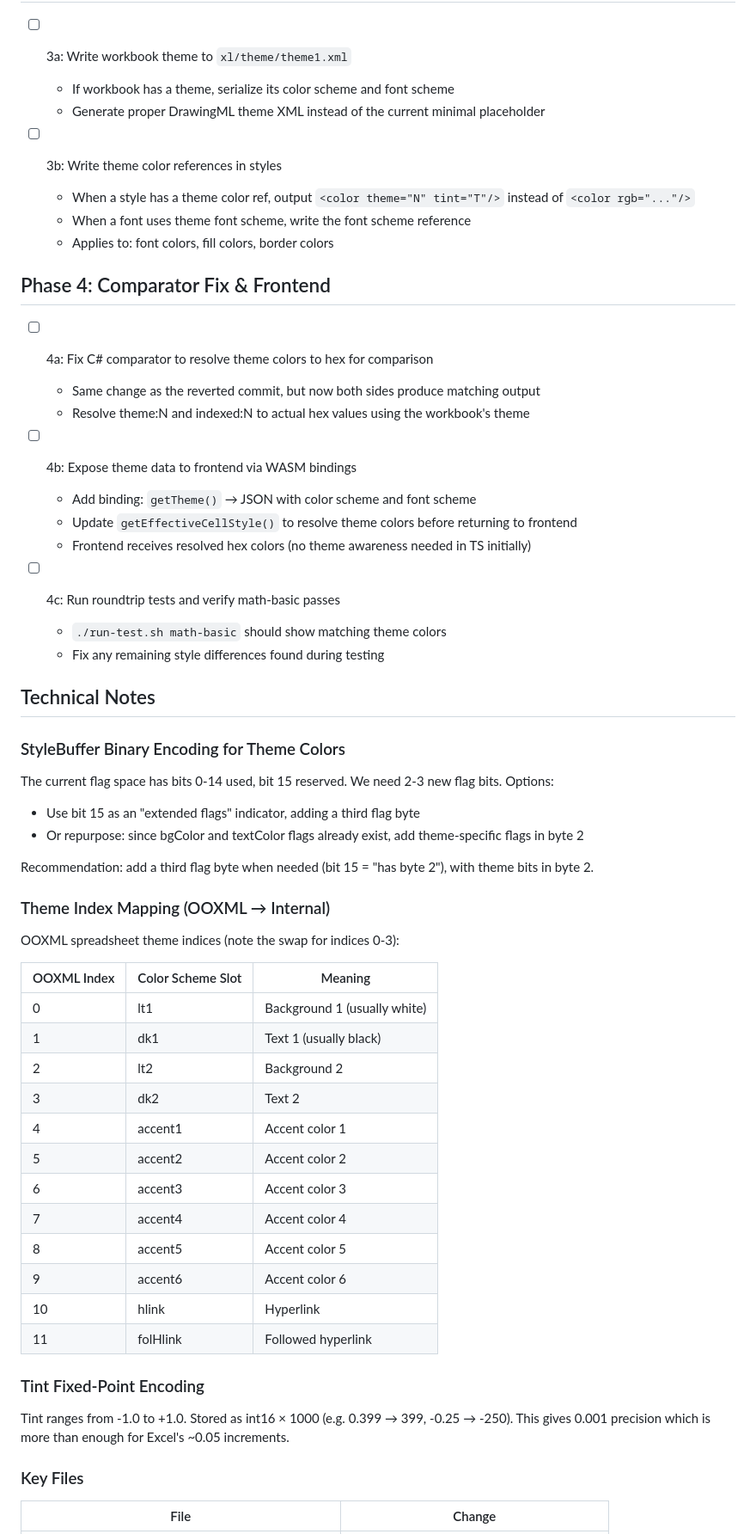
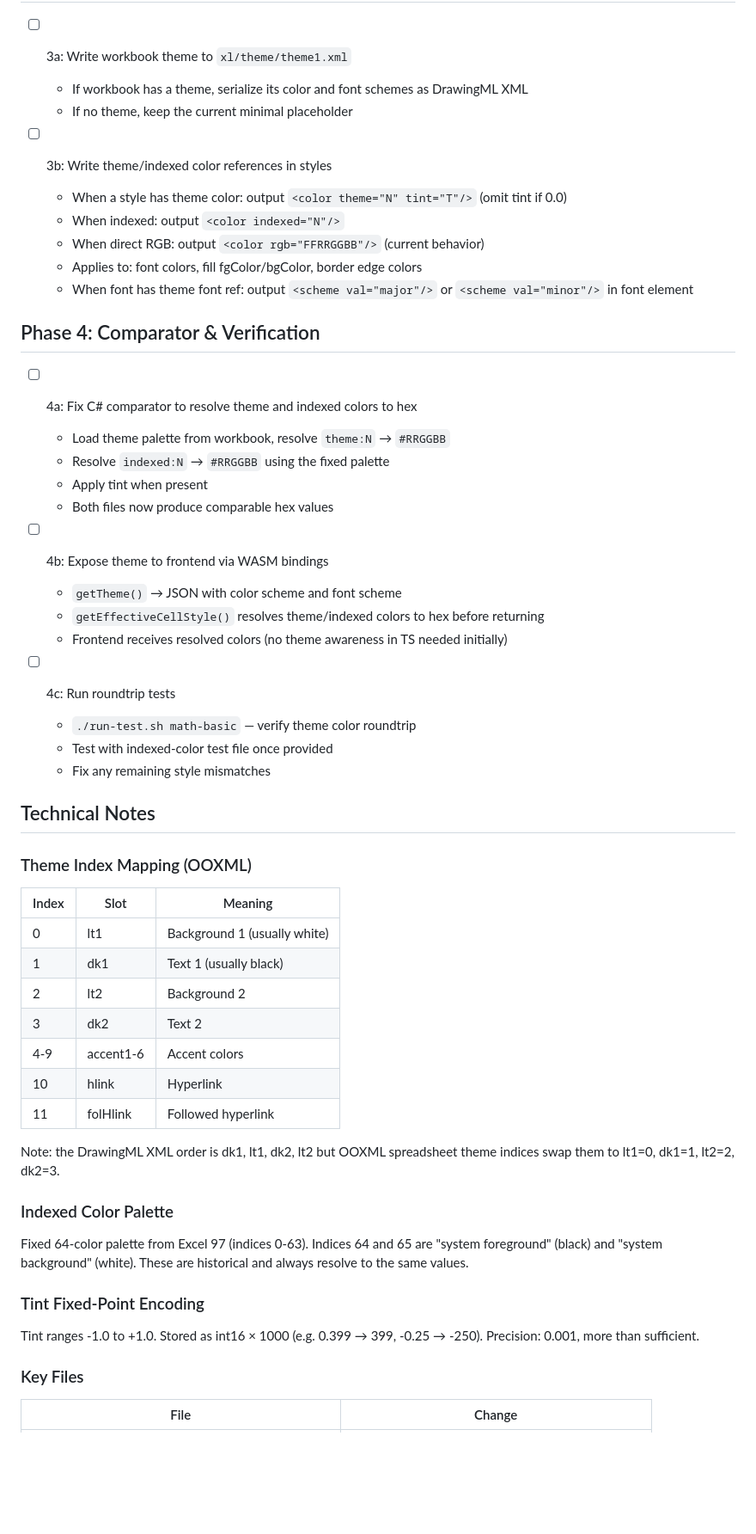
Before and after one commit to aduermael/cells, a Markdown page: plans/2026-02-09-excel-theme-support.md, the part around one of its changes. Shown at 86% size. GitHub-like rendering; blank space fills up the shorter version.

```diff
--- a/plans/2026-02-09-excel-theme-support.md
+++ b/plans/2026-02-09-excel-theme-support.md
@@ -98,60 +124,56 @@ A new flag `STYLE_FLAG_FONT_THEME` indicates fontFamily is a theme font referenc
 
 - [ ] 3a: Write workbook theme to `xl/theme/theme1.xml`
-  - If workbook has a theme, serialize its color scheme and font scheme
-  - Generate proper DrawingML theme XML instead of the current minimal placeholder
+  - If workbook has a theme, serialize its color and font schemes as DrawingML XML
+  - If no theme, keep the current minimal placeholder
 
-- [ ] 3b: Write theme color references in styles
-  - When a style has a theme color ref, output `<color theme="N" tint="T"/>` instead of `<color rgb="..."/>`
-  - When a font uses theme font scheme, write the font scheme reference
-  - Applies to: font colors, fill colors, border colors
+- [ ] 3b: Write theme/indexed color references in styles
+  - When a style has theme color: output `<color theme="N" tint="T"/>` (omit tint if 0.0)
+  - When indexed: output `<color indexed="N"/>`
+  - When direct RGB: output `<color rgb="FFRRGGBB"/>` (current behavior)
+  - Applies to: font colors, fill fgColor/bgColor, border edge colors
+  - When font has theme font ref: output `<scheme val="major"/>` or `<scheme val="minor"/>` in font element
 
-## Phase 4: Comparator Fix & Frontend
+## Phase 4: Comparator & Verification
 
-- [ ] 4a: Fix C# comparator to resolve theme colors to hex for comparison
-  - Same change as the reverted commit, but now both sides produce matching output
-  - Resolve theme:N and indexed:N to actual hex values using the workbook's theme
+- [ ] 4a: Fix C# comparator to resolve theme and indexed colors to hex
+  - Load theme palette from workbook, resolve `theme:N` → `#RRGGBB`
+  - Resolve `indexed:N` → `#RRGGBB` using the fixed palette
+  - Apply tint when present
+  - Both files now produce comparable hex values
 
-- [ ] 4b: Expose theme data to frontend via WASM bindings
-  - Add binding: `getTheme()` → JSON with color scheme and font scheme
-  - Update `getEffectiveCellStyle()` to resolve theme colors before returning to frontend
-  - Frontend receives resolved hex colors (no theme awareness needed in TS initially)
+- [ ] 4b: Expose theme to frontend via WASM bindings
+  - `getTheme()` → JSON with color scheme and font scheme
+  - `getEffectiveCellStyle()` resolves theme/indexed colors to hex before returning
+  - Frontend receives resolved colors (no theme awareness in TS needed initially)
 
-- [ ] 4c: Run roundtrip tests and verify math-basic passes
-  - `./run-test.sh math-basic` should show matching theme colors
-  - Fix any remaining style differences found during testing
+- [ ] 4c: Run roundtrip tests
+  - `./run-test.sh math-basic` — verify theme color roundtrip
+  - Test with indexed-color test file once provided
+  - Fix any remaining style mismatches
 
 ## Technical Notes
 
-### StyleBuffer Binary Encoding for Theme Colors
+### Theme Index Mapping (OOXML)
 
-The current flag space has bits 0-14 used, bit 15 reserved. We need 2-3 new flag bits. Options:
-- Use bit 15 as an "extended flags" indicator, adding a third flag byte
-- Or repurpose: since bgColor and textColor flags already exist, add theme-specific flags in byte 2
-
-Recommendation: add a third flag byte when needed (bit 15 = "has byte 2"), with theme bits in byte 2.
-
-### Theme Index Mapping (OOXML → Internal)
-
-OOXML spreadsheet theme indices (note the swap for indices 0-3):
-
-| OOXML Index | Color Scheme Slot | Meaning |
-|-------------|-------------------|---------|
+| Index | Slot | Meaning |
+|-------|------|---------|
 | 0 | lt1 | Background 1 (usually white) |
 | 1 | dk1 | Text 1 (usually black) |
 | 2 | lt2 | Background 2 |
 | 3 | dk2 | Text 2 |
-| 4 | accent1 | Accent color 1 |
-| 5 | accent2 | Accent color 2 |
-| 6 | accent3 | Accent color 3 |
-| 7 | accent4 | Accent color 4 |
-| 8 | accent5 | Accent color 5 |
-| 9 | accent6 | Accent color 6 |
+| 4-9 | accent1-6 | Accent colors |
 | 10 | hlink | Hyperlink |
 | 11 | folHlink | Followed hyperlink |
 
+Note: the DrawingML XML order is dk1, lt1, dk2, lt2 but OOXML spreadsheet theme indices swap them to lt1=0, dk1=1, lt2=2, dk2=3.
+
+### Indexed Color Palette
+
+Fixed 64-color palette from Excel 97 (indices 0-63). Indices 64 and 65 are "system foreground" (black) and "system background" (white). These are historical and always resolve to the same values.
+
 ### Tint Fixed-Point Encoding
 
-Tint ranges from -1.0 to +1.0. Stored as int16 × 1000 (e.g. 0.399 → 399, -0.25 → -250). This gives 0.001 precision which is more than enough for Excel's ~0.05 increments.
+Tint ranges -1.0 to +1.0. Stored as int16 × 1000 (e.g. 0.399 → 399, -0.25 → -250). Precision: 0.001, more than sufficient.
 
 ### Key Files
 
```
Also changed, not shown: other parts of plans/2026-02-09-excel-theme-support.md (+91 -65 lines).
